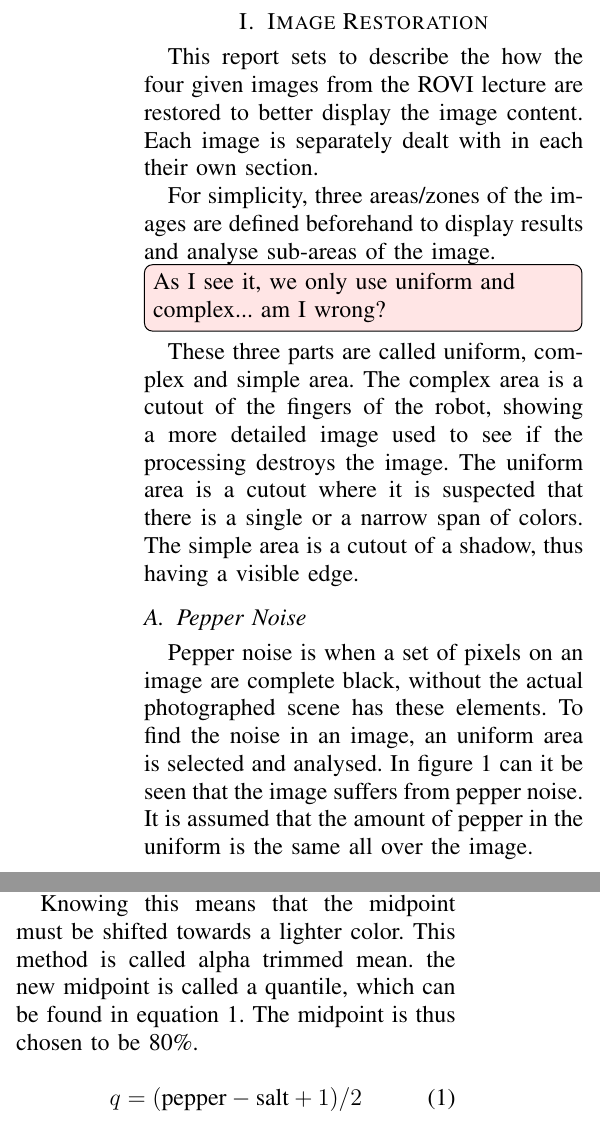
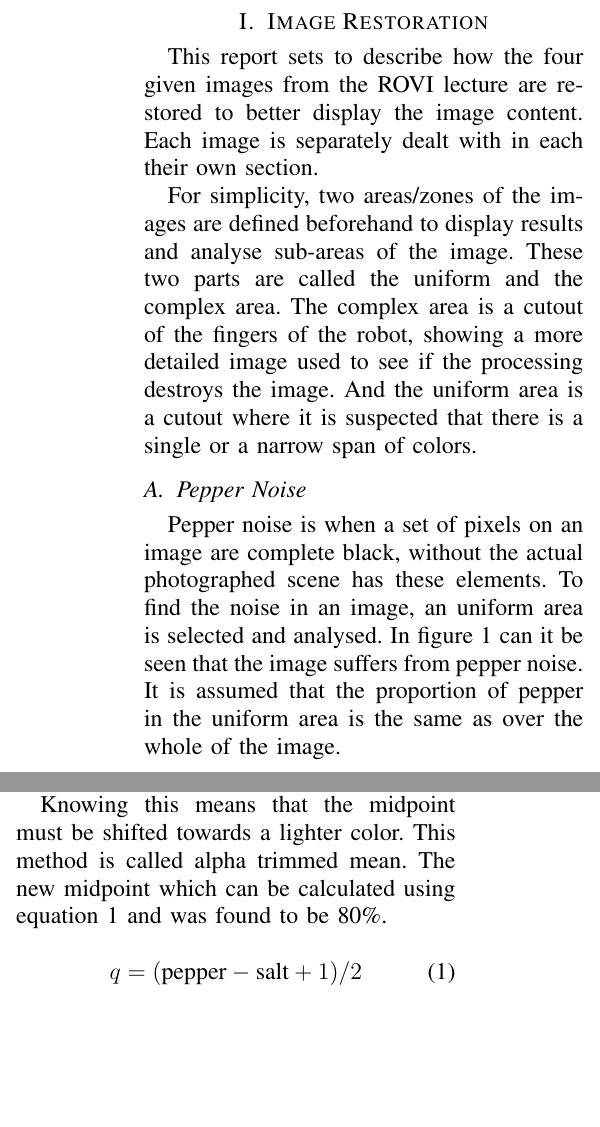
Before and after one commit to niive12/rovi, a LaTeX paper (miniproject01/report/main.tex, which reads miniproject01/report/sections/pepper.tex): two parts of the columns of page 1 of 8, joined at a grey line, cut so that both start at the same text, the shorter picture padded with empty space. Compiled offline with pdfLaTeX.

Commit message:
report update

```diff
--- a/miniproject01/report/main.tex
+++ b/miniproject01/report/main.tex
@@ -16,7 +16,7 @@
 
 \input{todoextend}
 
-\newcommand{\cutOutWidth}{0.4 \linewidth}
+\newcommand{\cutOutWidth}{0.45 \linewidth}
 \newcommand{\histogramWidth}{0.8 \linewidth}
 \newcommand{\fullImageWidth}{0.8 \linewidth}
 
@@ -31,16 +31,15 @@
 \maketitle
 
 \section{Image Restoration}
-This report sets to describe the how the four given images from the ROVI lecture are restored to better display the image content.
+This report sets to describe how the four given images from the ROVI lecture are restored to better display the image content.
 Each image is separately dealt with in each their own section.
 
-For simplicity, three areas/zones of the images are defined beforehand to display results and analyse sub-areas of the image.
-\todo[inline,color=red!10]{As I see it, we only use uniform and complex... am I wrong?}
-These three parts are called uniform, complex and simple area.
+For simplicity, two areas/zones of the images are defined beforehand to display results and analyse sub-areas of the image.
+These two parts are called the uniform and the complex area.
 % Where complex is a cutout of the fingers of the robot, uniform is a blank surface for which the image should contain only one uniform color and simple is \textbf{WHAT?} .
 The complex area is a cutout of the fingers of the robot, showing a more detailed image used to see if the processing destroys the image.
-The uniform area is a cutout where it is suspected that there is a single or a narrow span of colors.
-The simple area is a cutout of a shadow, thus having a visible edge.
+And the uniform area is a cutout where it is suspected that there is a single or a narrow span of colors.
+%The simple area is a cutout of a shadow, thus having a visible edge.
 
 \input{sections/pepper.tex}
 
--- a/miniproject01/report/sections/pepper.tex
+++ b/miniproject01/report/sections/pepper.tex
@@ -2,7 +2,7 @@
 Pepper noise is when a set of pixels on an image are complete black, without the actual photographed scene has these elements.
 To find the noise in an image, an uniform area is selected and analysed.
 In figure \ref{fig:hist_pepper_im01} can it be seen that the image suffers from pepper noise.
-It is assumed that the amount of pepper in the uniform is the same all over the image.
+It is assumed that the proportion of pepper in the uniform area is the same as over the whole of the image.
 
 \begin{figure}[H]
 \centering
@@ -19,8 +19,7 @@ This means a median filter is not viable as the midpoint is likely to turn out a
 
 Knowing this means that the midpoint must be shifted towards a lighter color.
 This method is called alpha trimmed mean.
-the new midpoint is called a quantile, which can be found in equation \ref{eq:quantile}.
-The midpoint is thus chosen to be 80\%.
+The new midpoint which can be calculated using equation \ref{eq:quantile} and was found to be 80\%.
 
 \begin{equation}
  q = (\text{pepper}-\text{salt}+1)/2 \label{eq:quantile}
```
Also changed, not shown: miniproject01/report/sections/conclusion.tex (+1 -1 lines), miniproject01/report/sections/gaussian.tex (+4 -2 lines), miniproject01/report/sections/lines.tex (+4 -2 lines), miniproject01/report/sections/noise.tex (+4 -4 lines), miniproject01/report/sections/pepper.tex (6 more changed lines).
